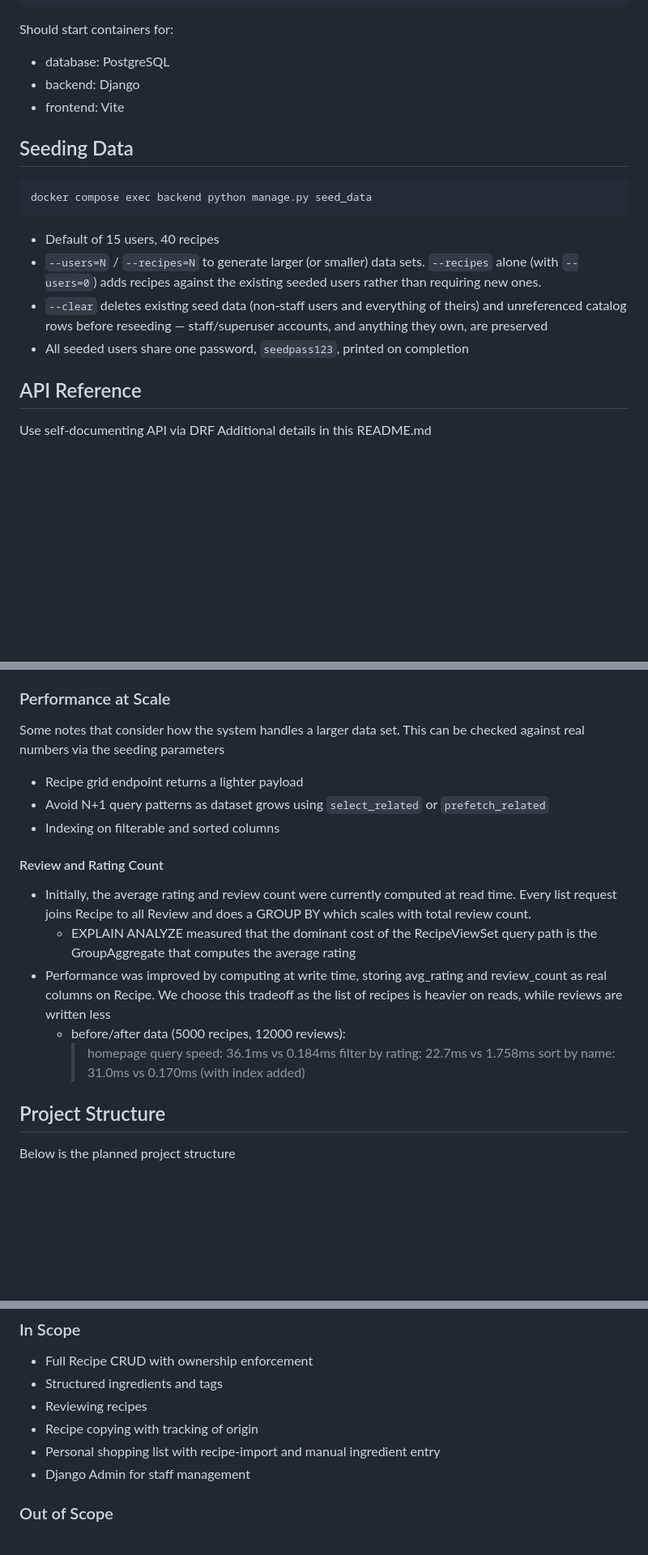
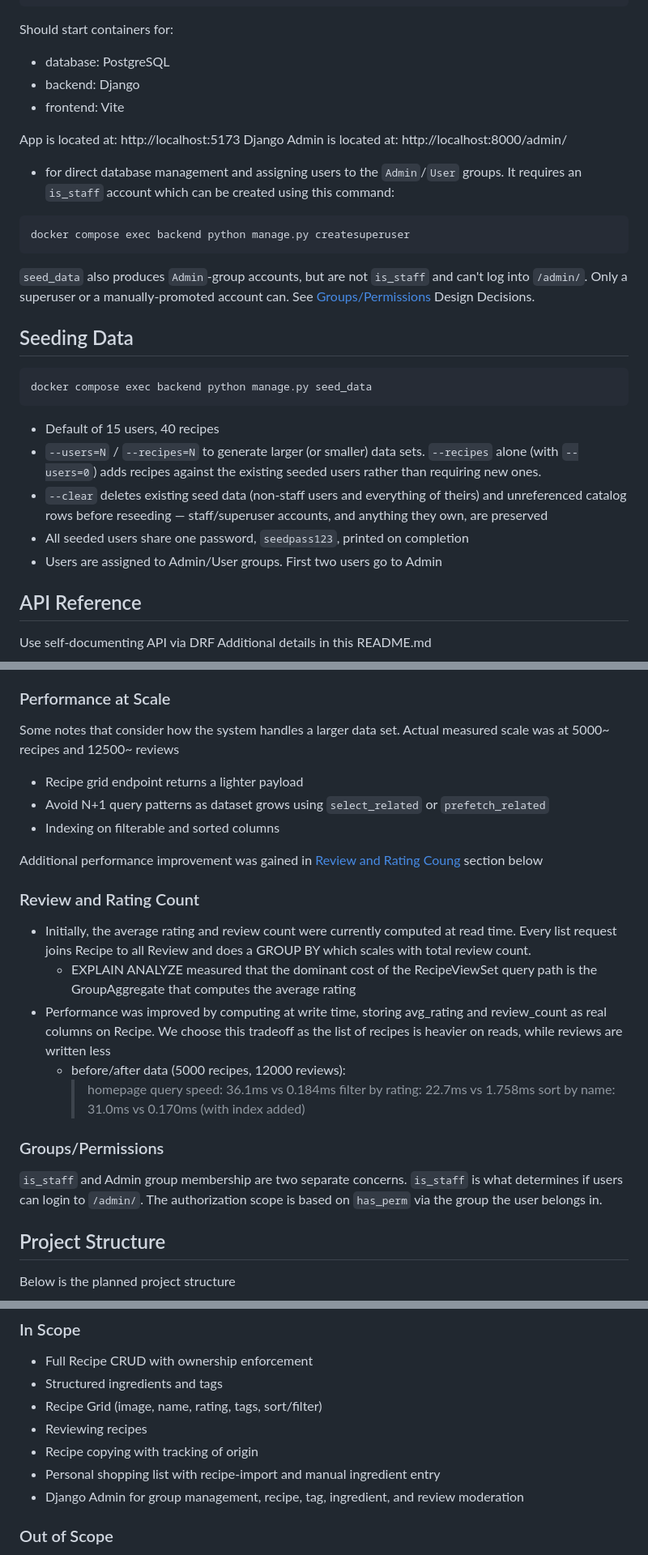
Before and after one commit to juanm-0/Shared-Recipe-Application, a Markdown page: README.md, 3 parts joined by grey strips. Shown at 81% size. GitHub-like rendering; blank space fills up the shorter version.

````diff
--- a/README.md
+++ b/README.md
@@ -32,6 +32,16 @@ Should start containers for:
 - backend: Django
 - frontend: Vite
 
+App is located at: http://localhost:5173
+Django Admin is located at: http://localhost:8000/admin/
+  - for direct database management and assigning users to the `Admin`/`User` groups. It requires an `is_staff` account which can be created using this command:
+
+```
+docker compose exec backend python manage.py createsuperuser
+```
+
+`seed_data` also produces `Admin`-group accounts, but are not `is_staff` and can't log into `/admin/`. Only a superuser or a manually-promoted account can. See [Groups/Permissions](#groupspermissions) Design Decisions.
+
 ## Seeding Data
 
 ```
@@ -42,6 +52,7 @@ docker compose exec backend python manage.py seed_data
 - `--users=N` / `--recipes=N` to generate larger (or smaller) data sets. `--recipes` alone (with `--users=0`) adds recipes against the existing seeded users rather than requiring new ones.
 - `--clear` deletes existing seed data (non-staff users and everything of theirs) and unreferenced catalog rows before reseeding — staff/superuser accounts, and anything they own, are preserved
 - All seeded users share one password, `seedpass123`, printed on completion
+- Users are assigned to Admin/User groups. First two users go to Admin
 
 ## API Reference
 
@@ -101,12 +113,14 @@ However, I chose a client-side rendered React SPA for the following reasons:
 
 ### Performance at Scale
 
-Some notes that consider how the system handles a larger data set. This can be checked against real numbers via the seeding parameters
+Some notes that consider how the system handles a larger data set. Actual measured scale was at 5000~ recipes and 12500~ reviews
 - Recipe grid endpoint returns a lighter payload
 - Avoid N+1 query patterns as dataset grows using `select_related` or `prefetch_related`
 - Indexing on filterable and sorted columns
 
-#### Review and Rating Count
+Additional performance improvement was gained in [Review and Rating Coung](#Review-and-Rating-Count) section below
+
+### Review and Rating Count
 - Initially, the average rating and review count were currently computed at read time. Every list request joins Recipe to all Review and does a GROUP BY which scales with total review count.
   - EXPLAIN ANALYZE measured that the dominant cost of the RecipeViewSet query path is the GroupAggregate that computes the average rating
 - Performance was improved by computing at write time, storing avg_rating and review_count as real columns on Recipe. We choose this tradeoff as the list of recipes is heavier on reads, while reviews are written less
@@ -114,6 +128,10 @@ Some notes that consider how the system handles a larger data set. This can be c
     > homepage query speed: 36.1ms vs 0.184ms
     > filter by rating: 22.7ms vs 1.758ms
     > sort by name: 31.0ms vs 0.170ms (with index added)
+
+### Groups/Permissions
+
+`is_staff` and Admin group membership are two separate concerns. `is_staff` is what determines if users can login to `/admin/`. The authorization scope is based on `has_perm` via the group the user belongs in.
 
 ## Project Structure
 
@@ -137,10 +155,11 @@ Below is the scope of the project, as well as what would fall out of scope for t
 ### In Scope
 - Full Recipe CRUD with ownership enforcement
 - Structured ingredients and tags
+- Recipe Grid (image, name, rating, tags, sort/filter)
 - Reviewing recipes
 - Recipe copying with tracking of origin
 - Personal shopping list with recipe-import and manual ingredient entry
-- Django Admin for staff management
+- Django Admin for group management, recipe, tag, ingredient, and review moderation
 
 ### Out of Scope
 - Unit Conversion Aware for merging shopping list items
````
Also changed, not shown: other parts of README.md (+4 -1 lines).
